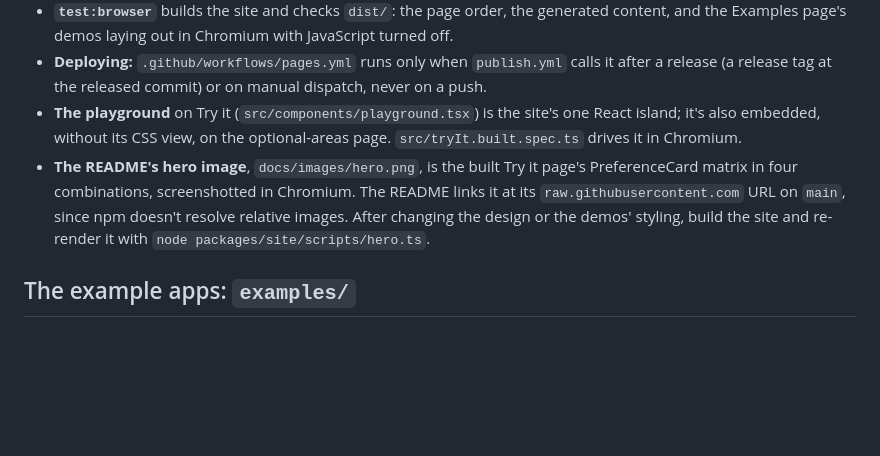
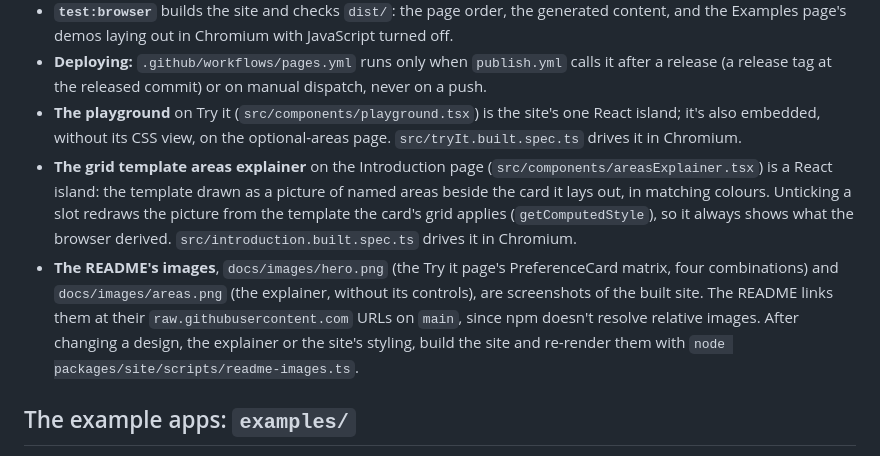
Before and after one commit to MichaelBuss/typed-grid-areas, a Markdown page: docs/agents/workspaces.md, the part around the change. GitHub-like rendering; blank space fills up the shorter version.

```diff
--- a/docs/agents/workspaces.md
+++ b/docs/agents/workspaces.md
@@ -54,7 +54,8 @@ An Astro Starlight site (#1, ADR 0007), deployed to GitHub Pages at `https://mic
 - **`test:browser`** builds the site and checks `dist/`: the page order, the generated content, and the Examples page's demos laying out in Chromium with JavaScript turned off.
 - **Deploying:** `.github/workflows/pages.yml` runs only when `publish.yml` calls it after a release (a release tag at the released commit) or on manual dispatch, never on a push.
 - **The playground** on Try it (`src/components/playground.tsx`) is the site's one React island; it's also embedded, without its CSS view, on the optional-areas page. `src/tryIt.built.spec.ts` drives it in Chromium.
-- **The README's hero image**, `docs/images/hero.png`, is the built Try it page's PreferenceCard matrix in four combinations, screenshotted in Chromium. The README links it at its `raw.githubusercontent.com` URL on `main`, since npm doesn't resolve relative images. After changing the design or the demos' styling, build the site and re-render it with `node packages/site/scripts/hero.ts`.
+- **The grid template areas explainer** on the Introduction page (`src/components/areasExplainer.tsx`) is a React island: the template drawn as a picture of named areas beside the card it lays out, in matching colours. Unticking a slot redraws the picture from the template the card's grid applies (`getComputedStyle`), so it always shows what the browser derived. `src/introduction.built.spec.ts` drives it in Chromium.
+- **The README's images**, `docs/images/hero.png` (the Try it page's PreferenceCard matrix, four combinations) and `docs/images/areas.png` (the explainer, without its controls), are screenshots of the built site. The README links them at their `raw.githubusercontent.com` URLs on `main`, since npm doesn't resolve relative images. After changing a design, the explainer or the site's styling, build the site and re-render them with `node packages/site/scripts/readme-images.ts`.
 
 ## The example apps: `examples/`
 
```
Also changed, not shown: .changeset/readme-pitch-reference.md (+1 -1 lines), README.md (+28 -25 lines), docs/images/areas.png (added), 9 other files.
